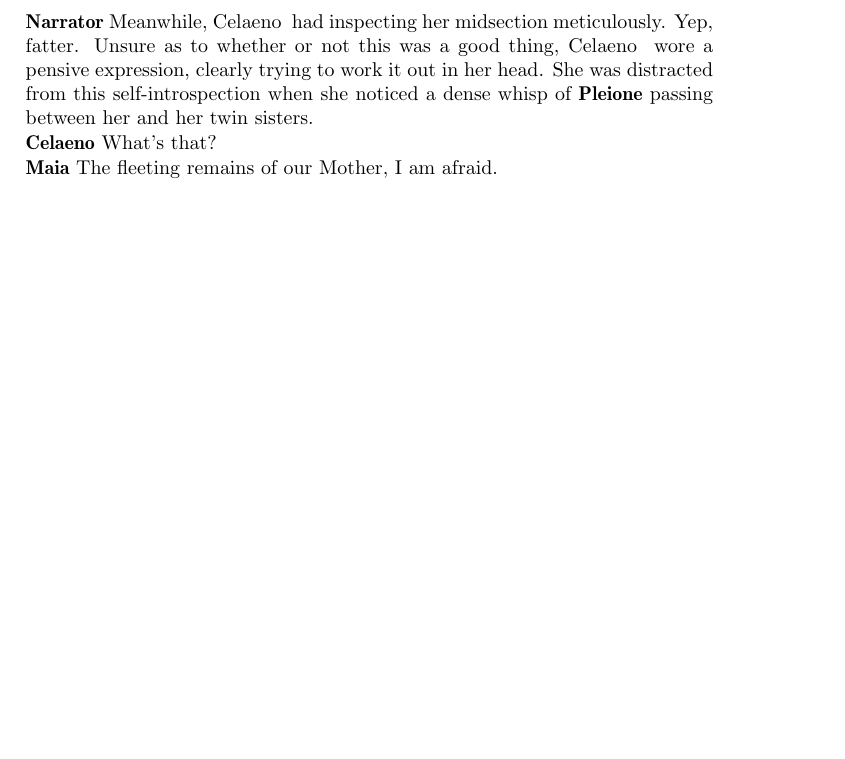
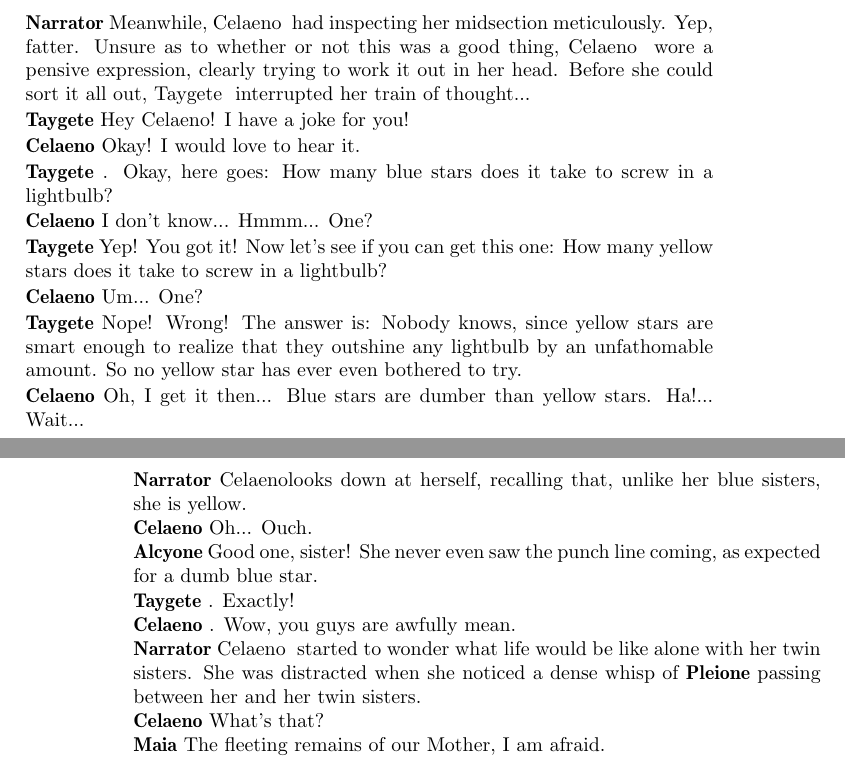
Before and after one commit to nwcleigh/Dawn_of_the_Stars, a LaTeX document (chapter1.tex): part of page 13 of 23 before the commit and two parts of pages 13 and 14 of 24 after it, the two joined at a grey line, cut so that both start at the same text, the shorter picture padded with empty space. Compiled offline with pdfLaTeX.

Commit message:
Added some humor, or tried to.

```diff
--- a/chapter1.tex
+++ b/chapter1.tex
@@ -387,7 +393,35 @@ Black holes are so dense that the strength of gravity forbids the escape of ligh
 \par \textcolor{red} {By making the inner core of a star rotate faster, an existing magnetic field can be amplified.   This can in turn trigger substantial chromospheric activity in the star, with filaments of hot plasma extending radially outward and coronal mass ejections bursting through its surface.}
 \end{tcolorbox}
 
-\par \nar Meanwhile, \rmcelaeno~ had inspecting her midsection meticulously.  Yep, fatter.  Unsure as to whether or not this was a good thing, \rmcelaeno~ wore a pensive expression, clearly trying to work it out in her head.  She was distracted from this self-introspection when she noticed a dense whisp of \Pleione passing between her and her twin sisters.
+\par \nar Meanwhile, \rmcelaeno~ had inspecting her midsection meticulously.  Yep, fatter.  Unsure as to whether or not this was a good thing, \rmcelaeno~ wore a pensive expression, clearly trying to work it out in her head.  Before she could sort it all out, \rmtaygete~ interrupted her train of thought...
+
+\par \Taygete Hey Celaeno!  I have a joke for you!
+
+\par \Celaeno Okay!  I would love to hear it.
+
+\par \Taygete. Okay, here goes:  How many blue stars does it take to screw in a lightbulb?
+
+\par \Celaeno I don't know... Hmmm... One?
+
+\par \Taygete Yep!  You got it!  Now let's see if you can get this one:  How many yellow stars does it take to screw in a lightbulb?
+
+\par \Celaeno Um... One?
+
+\par \Taygete Nope!  Wrong!  The answer is:  Nobody knows, since yellow stars are smart enough to realize that they outshine any lightbulb by an unfathomable amount.  So no yellow star has ever even bothered to try.
+
+\par \Celaeno Oh, I get it then...  Blue stars are dumber than yellow stars.  Ha!...  Wait...
+
+\par \nar \rmcelaeno looks down at herself, recalling that, unlike her blue sisters, she is yellow.
+
+\par \Celaeno Oh...  Ouch.
+
+\par \Alcyone Good one, sister!  She never even saw the punch line coming, as expected for a dumb blue star.
+
+\par \Taygete. Exactly!
+
+\par \Celaeno. Wow, you guys are awfully mean.
+
+\par \nar \rmcelaeno~ started to wonder what life would be like alone with her twin sisters.  She was distracted when she noticed a dense whisp of \Pleione passing between her and her twin sisters.
 
 \par \Celaeno What's that?
 
```
Also changed, not shown: chapter1.tex (16 more changed lines).
